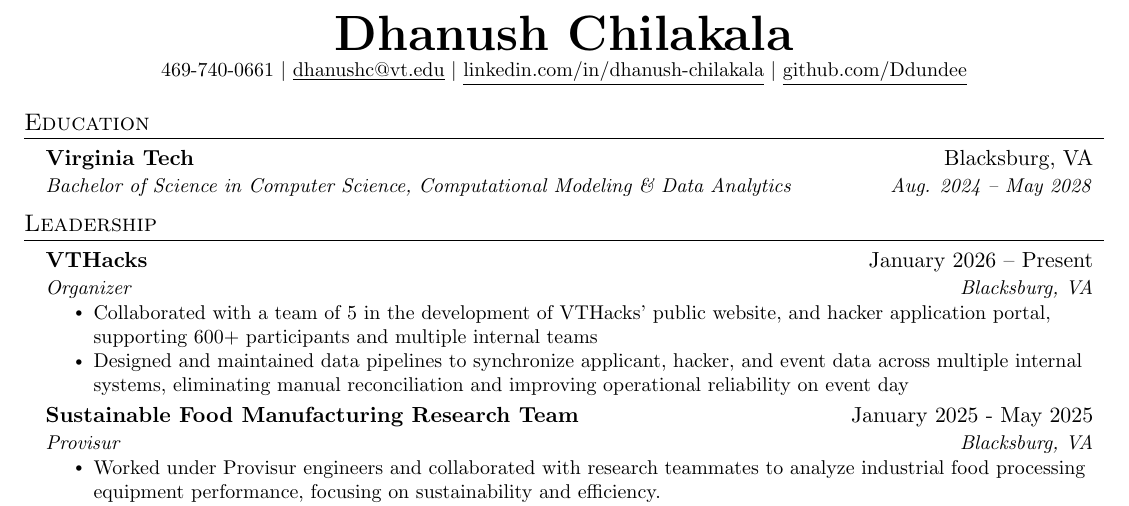
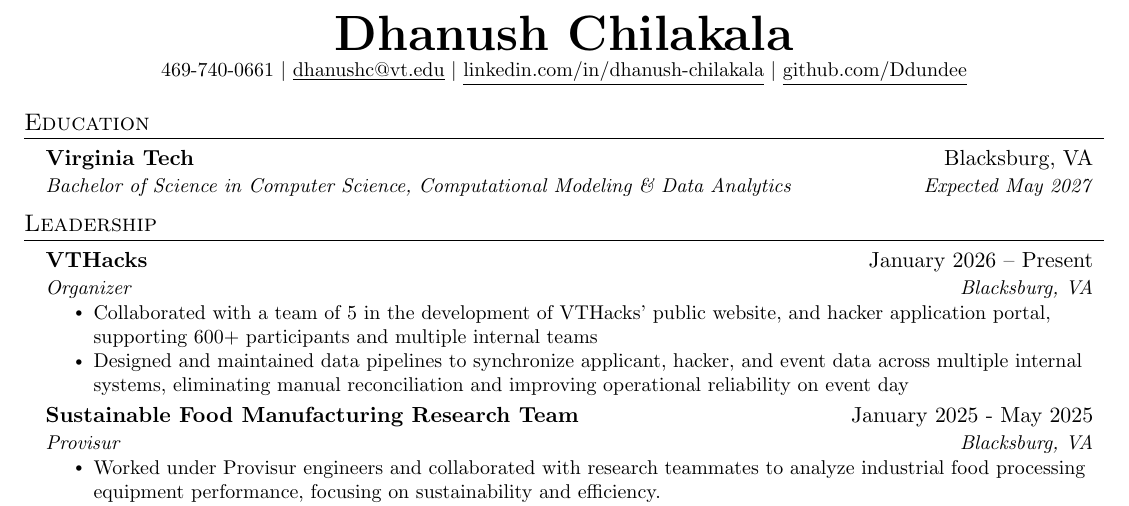
Before and after one commit to Ddundee/dhanush_chilakala_resume, a LaTeX CV (resume.tex): part of the page, cut so that both start at the same text. Compiled offline with pdfLaTeX.

Commit message:
Updates from Overleaf

```diff
--- a/resume.tex
+++ b/resume.tex
@@ -134,7 +134,7 @@
   \resumeSubHeadingListStart
     \resumeSubheading
       {Virginia Tech}{Blacksburg, VA}
-      {Bachelor of Science in Computer Science, Computational Modeling \& Data Analytics}{Aug. 2024 -- May 2028}
+      {Bachelor of Science in Computer Science, Computational Modeling \& Data Analytics}{Expected May 2027}
   \resumeSubHeadingListEnd
 
   %-----------LEADERSHIP -----------
```
Also changed, not shown: resume.tex (7 more changed lines).
